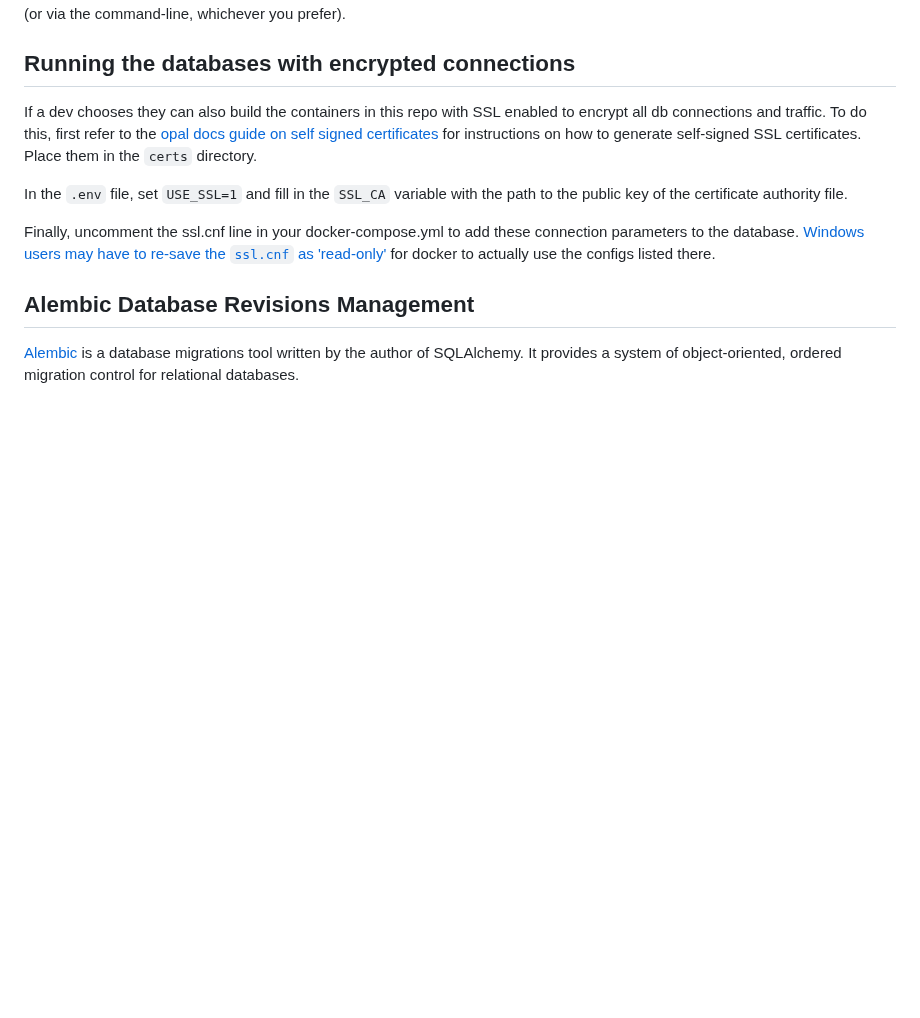
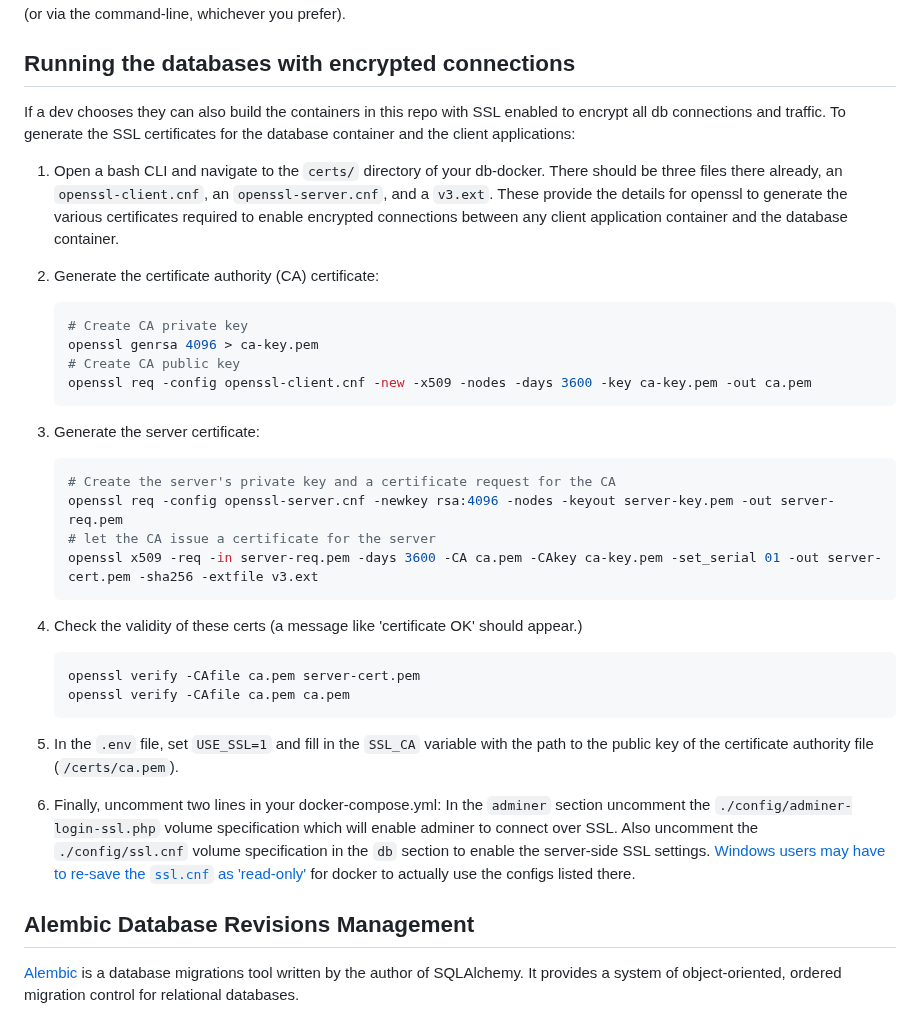
Before and after one commit to opalmedapps/opal-db-management, a Markdown page: README.md, the part around the change. GitHub-like rendering; blank space fills up the shorter version.

Commit message:
update instructions of README with latest SSL generation
(cherry picked from commit 02732d9cf4c2276a830a110c176cc2226b73ad50)

Co-authored-by: Napparific <kelly.agnew@mail.mcgill.ca>

````diff
--- a/README.md
+++ b/README.md
@@ -120,11 +120,37 @@ You should by now have fully up and running opal databases that can be easily st
 
 ## Running the databases with encrypted connections
 
-If a dev chooses they can also build the containers in this repo with SSL enabled to encrypt all db connections and traffic. To do this, first refer to the [opal docs guide on self signed certificates](https://opalmedapps.gitlab.io/docs/guides/self_signed_certificates/) for instructions on how to generate self-signed SSL certificates. Place them in the `certs` directory.
+If a dev chooses they can also build the containers in this repo with SSL enabled to encrypt all db connections and traffic. To generate the SSL certificates for the database container and the client applications:
 
-In the `.env` file, set `USE_SSL=1` and fill in the `SSL_CA` variable with the path to the public key of the certificate authority file.
+1. Open a bash CLI and navigate to the `certs/` directory of your db-docker. There should be three files there already, an `openssl-client.cnf`, an `openssl-server.cnf`, and a `v3.ext`. These provide the details for openssl to generate the various certificates required to enable encrypted connections between any client application container and the database container.
+2. Generate the certificate authority (CA) certificate:
 
-Finally, uncomment the ssl.cnf line in your docker-compose.yml to add these connection parameters to the database. [Windows users may have to re-save the `ssl.cnf` as 'read-only'](https://stackoverflow.com/a/51854668) for docker to actually use the configs listed there.
+    ```shell
+    # Create CA private key
+    openssl genrsa 4096 > ca-key.pem
+    # Create CA public key
+    openssl req -config openssl-client.cnf -new -x509 -nodes -days 3600 -key ca-key.pem -out ca.pem
+    ```
+
+3. Generate the server certificate:
+
+    ```shell
+    # Create the server's private key and a certificate request for the CA
+    openssl req -config openssl-server.cnf -newkey rsa:4096 -nodes -keyout server-key.pem -out server-req.pem
+    # let the CA issue a certificate for the server
+    openssl x509 -req -in server-req.pem -days 3600 -CA ca.pem -CAkey ca-key.pem -set_serial 01 -out server-cert.pem -sha256 -extfile v3.ext
+    ```
+
+4. Check the validity of these certs (a message like 'certificate OK' should appear.)
+
+    ```shell
+    openssl verify -CAfile ca.pem server-cert.pem
+    openssl verify -CAfile ca.pem ca.pem
+    ```
+
+5. In the `.env` file, set `USE_SSL=1` and fill in the `SSL_CA` variable with the path to the public key of the certificate authority file (`/certs/ca.pem`).
+
+6. Finally, uncomment two lines in your docker-compose.yml: In the `adminer` section uncomment the `./config/adminer-login-ssl.php` volume specification which will enable adminer to connect over SSL. Also uncomment the `./config/ssl.cnf` volume specification in the `db` section to enable the server-side SSL settings. [Windows users may have to re-save the `ssl.cnf` as 'read-only'](https://stackoverflow.com/a/51854668) for docker to actually use the configs listed there.
 
 ## Alembic Database Revisions Management
 
````
